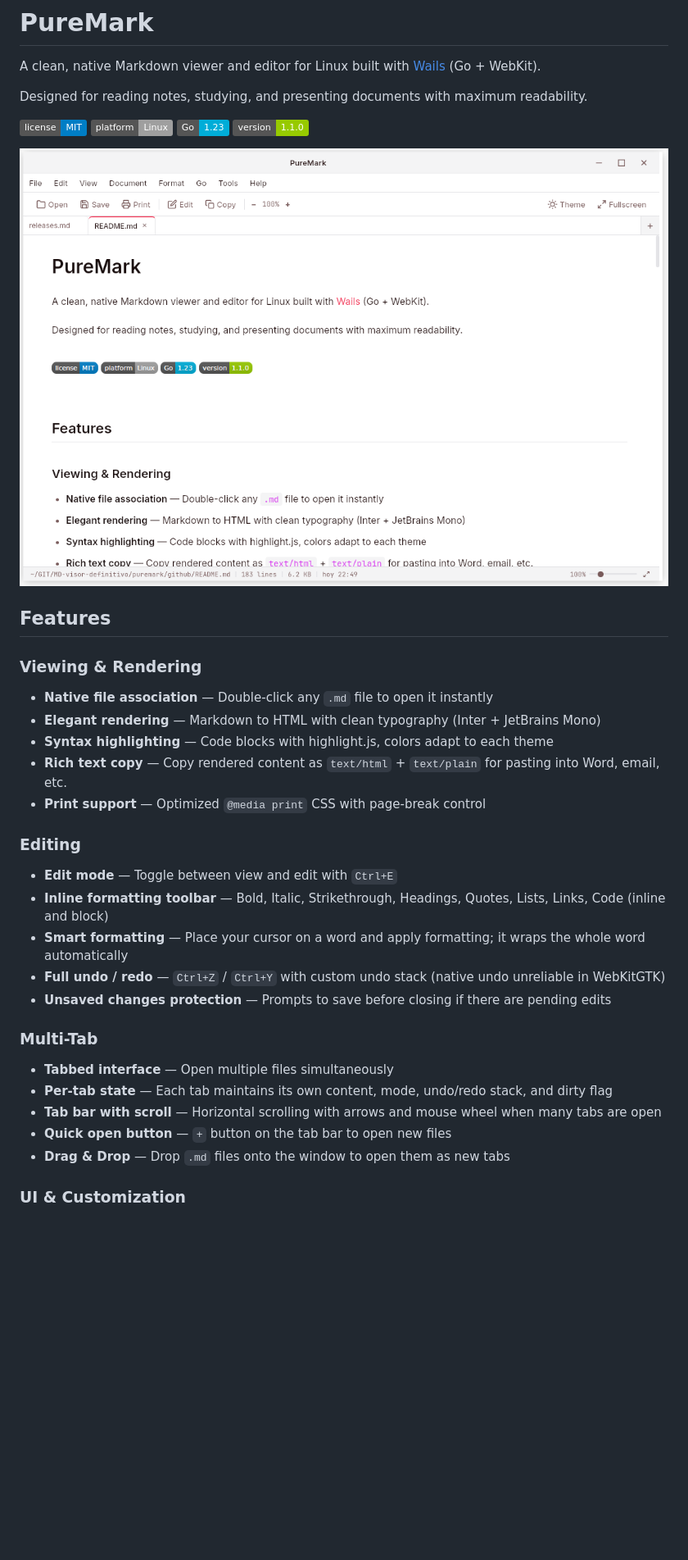
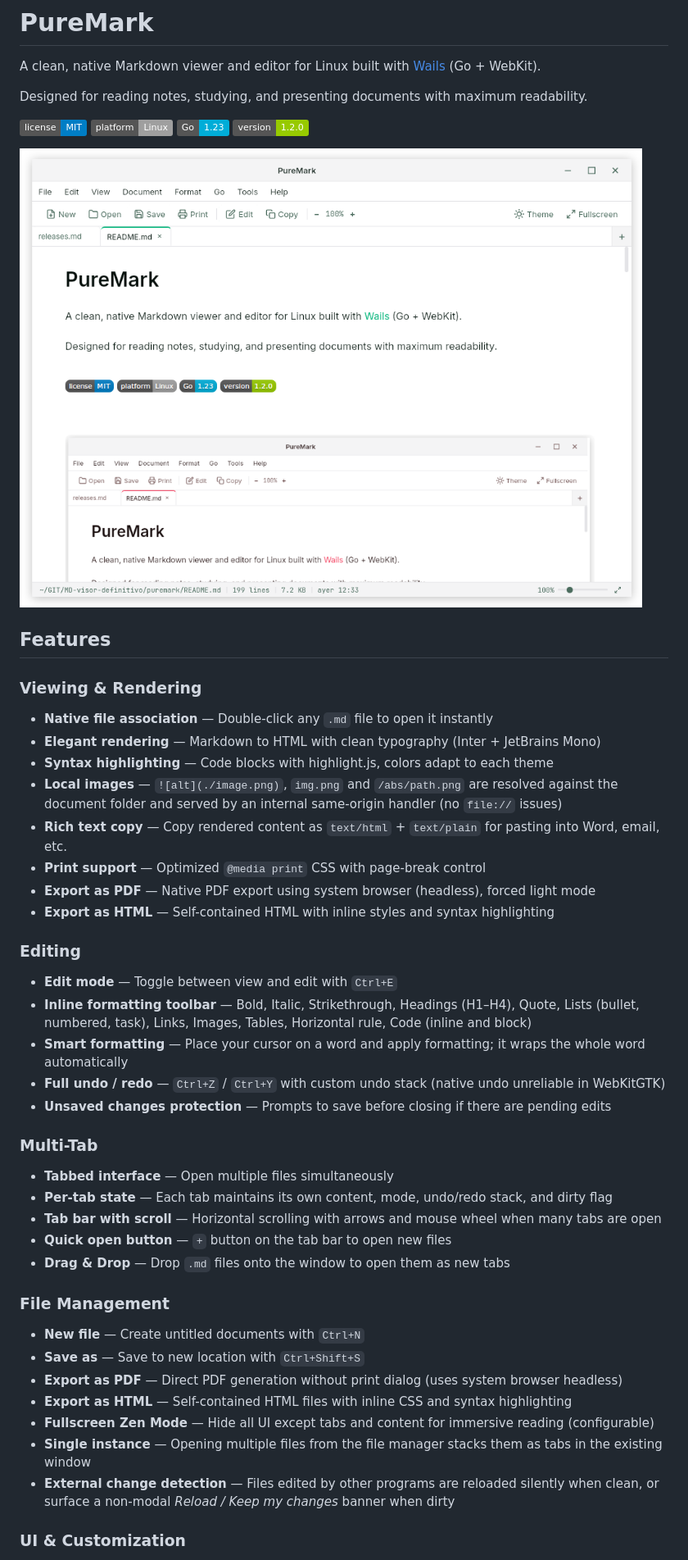
Before and after one commit to soyunomas/puremark, a Markdown page: README.md, the part around the change printed below. Shown: that part at 82% size. GitHub-like rendering; pictures changed too: image.png; badges without logos; blank space fills up the shorter version.

```diff
--- a/README.md
+++ b/README.md
@@ -4,7 +4,7 @@ A clean, native Markdown viewer and editor for Linux built with [Wails](https://
 
 Designed for reading notes, studying, and presenting documents with maximum readability.
 
-![License](https://img.shields.io/badge/license-MIT-blue.svg) ![Platform](https://img.shields.io/badge/platform-Linux-lightgrey.svg) ![Go](https://img.shields.io/badge/Go-1.23-00ADD8.svg) ![Version](https://img.shields.io/badge/version-1.1.0-green.svg)
+![License](https://img.shields.io/badge/license-MIT-blue.svg) ![Platform](https://img.shields.io/badge/platform-Linux-lightgrey.svg) ![Go](https://img.shields.io/badge/Go-1.23-00ADD8.svg) ![Version](https://img.shields.io/badge/version-1.2.0-green.svg)
 
 ![Screenshot](./image.png)
 
@@ -14,12 +14,15 @@ Designed for reading notes, studying, and presenting documents with maximum read
 - **Native file association** — Double-click any `.md` file to open it instantly
 - **Elegant rendering** — Markdown to HTML with clean typography (Inter + JetBrains Mono)
 - **Syntax highlighting** — Code blocks with highlight.js, colors adapt to each theme
+- **Local images** — `![alt](./image.png)`, `img.png` and `/abs/path.png` are resolved against the document folder and served by an internal same-origin handler (no `file://` issues)
 - **Rich text copy** — Copy rendered content as `text/html` + `text/plain` for pasting into Word, email, etc.
 - **Print support** — Optimized `@media print` CSS with page-break control
+- **Export as PDF** — Native PDF export using system browser (headless), forced light mode
+- **Export as HTML** — Self-contained HTML with inline styles and syntax highlighting
 
 ### Editing
 - **Edit mode** — Toggle between view and edit with `Ctrl+E`
-- **Inline formatting toolbar** — Bold, Italic, Strikethrough, Headings, Quotes, Lists, Links, Code (inline and block)
+- **Inline formatting toolbar** — Bold, Italic, Strikethrough, Headings (H1–H4), Quote, Lists (bullet, numbered, task), Links, Images, Tables, Horizontal rule, Code (inline and block)
 - **Smart formatting** — Place your cursor on a word and apply formatting; it wraps the whole word automatically
 - **Full undo / redo** — `Ctrl+Z` / `Ctrl+Y` with custom undo stack (native undo unreliable in WebKitGTK)
 - **Unsaved changes protection** — Prompts to save before closing if there are pending edits
@@ -30,6 +33,15 @@ Designed for reading notes, studying, and presenting documents with maximum read
 - **Tab bar with scroll** — Horizontal scrolling with arrows and mouse wheel when many tabs are open
 - **Quick open button** — `+` button on the tab bar to open new files
 - **Drag & Drop** — Drop `.md` files onto the window to open them as new tabs
+
+### File Management
+- **New file** — Create untitled documents with `Ctrl+N`
+- **Save as** — Save to new location with `Ctrl+Shift+S`
+- **Export as PDF** — Direct PDF generation without print dialog (uses system browser headless)
+- **Export as HTML** — Self-contained HTML files with inline CSS and syntax highlighting
+- **Fullscreen Zen Mode** — Hide all UI except tabs and content for immersive reading (configurable)
+- **Single instance** — Opening multiple files from the file manager stacks them as tabs in the existing window
+- **External change detection** — Files edited by other programs are reloaded silently when clean, or surface a non-modal *Reload / Keep my changes* banner when dirty
 
 ### UI & Customization
 - **9 color themes** — Default, Nord, Solarized, Dracula, Rosé Pine, Catppuccin, Oceanic, Sunset Coral, Emerald
```
Also changed, not shown: other parts of README.md (+19 -5 lines), 12 other files.
